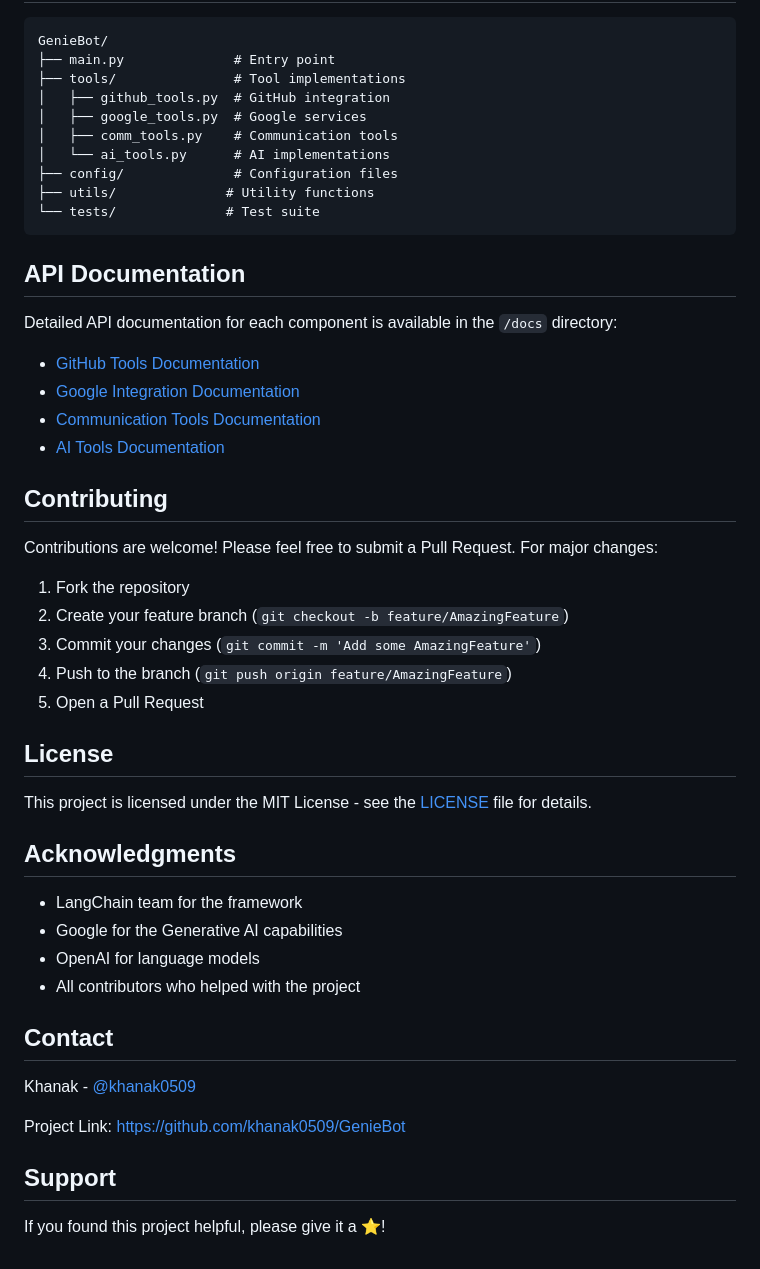
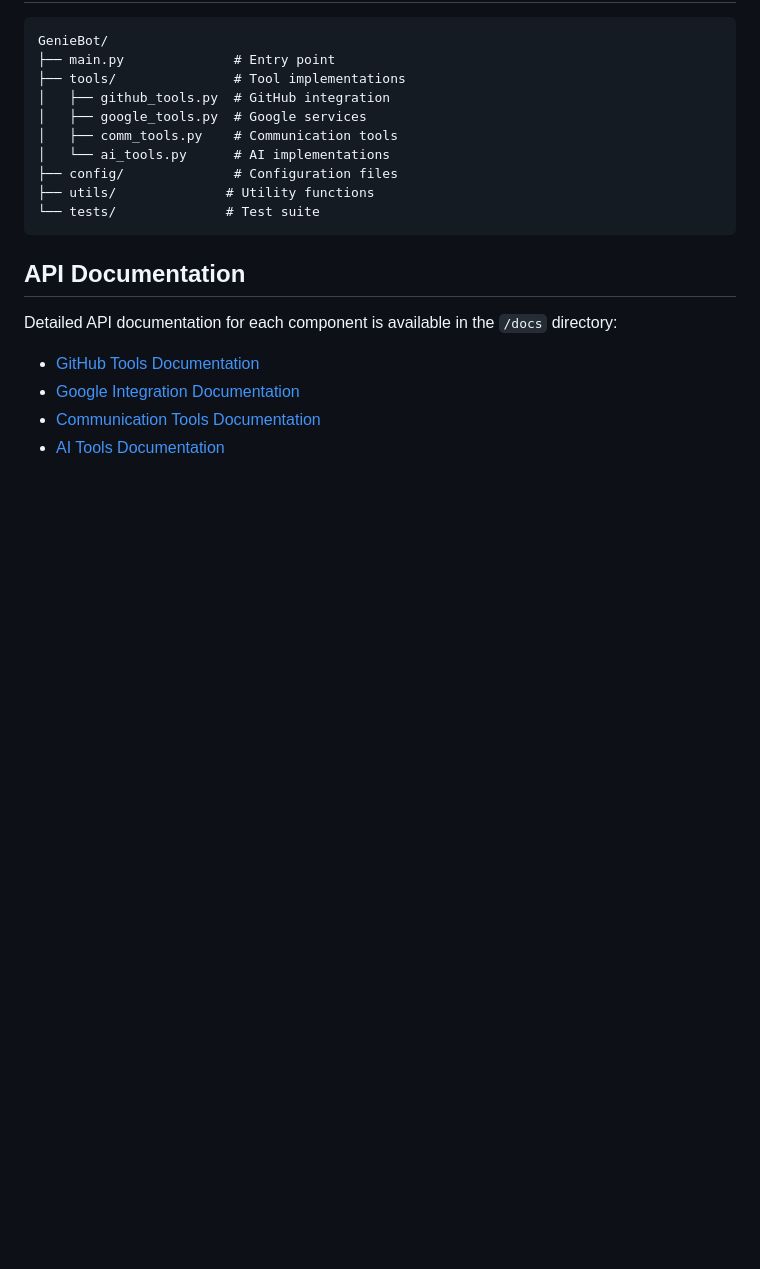
Before and after one commit to khanak0509/GenieBot, a Markdown page: README.md, the part around the change. Drawn GitHub-style; blank space fills up the shorter version.

```diff
--- a/README.md
+++ b/README.md
@@ -125,34 +125,3 @@ Detailed API documentation for each component is available in the `/docs` direct
 - [Google Integration Documentation](docs/google_tools.md)
 - [Communication Tools Documentation](docs/comm_tools.md)
 - [AI Tools Documentation](docs/ai_tools.md)
-
-## Contributing
-
-Contributions are welcome! Please feel free to submit a Pull Request. For major changes:
-
-1. Fork the repository
-2. Create your feature branch (`git checkout -b feature/AmazingFeature`)
-3. Commit your changes (`git commit -m 'Add some AmazingFeature'`)
-4. Push to the branch (`git push origin feature/AmazingFeature`)
-5. Open a Pull Request
-
-## License
-
-This project is licensed under the MIT License - see the [LICENSE](LICENSE) file for details.
-
-## Acknowledgments
-
-- LangChain team for the framework
-- Google for the Generative AI capabilities
-- OpenAI for language models
-- All contributors who helped with the project
-
-## Contact
-
-Khanak - [@khanak0509](https://github.com/khanak0509)
-
-Project Link: [https://github.com/khanak0509/GenieBot](https://github.com/khanak0509/GenieBot)
-
-## Support
-
-If you found this project helpful, please give it a ⭐️!
```
